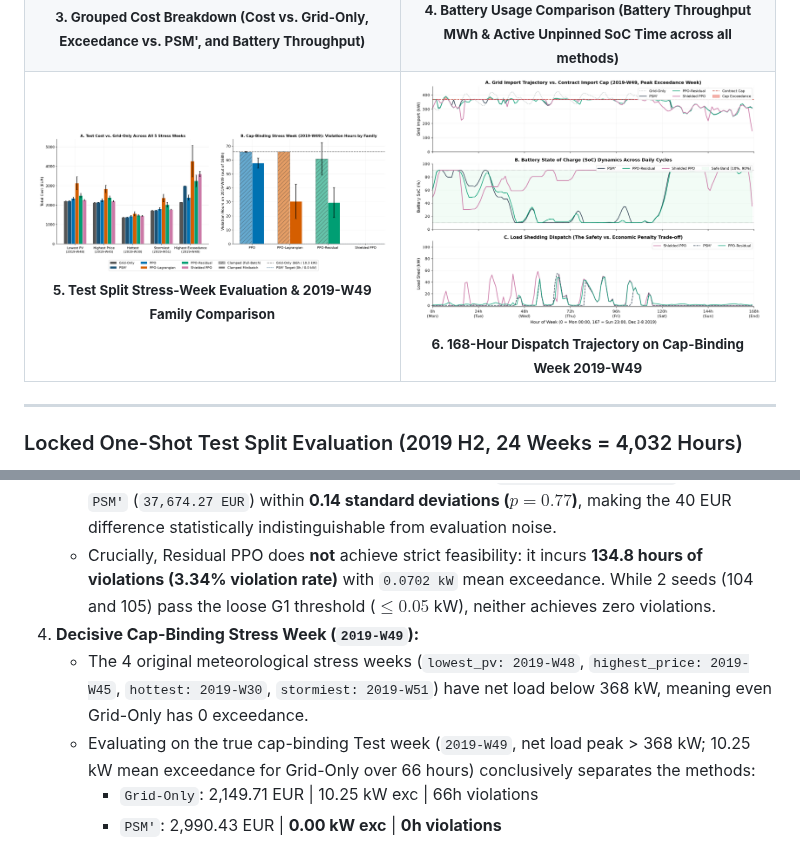
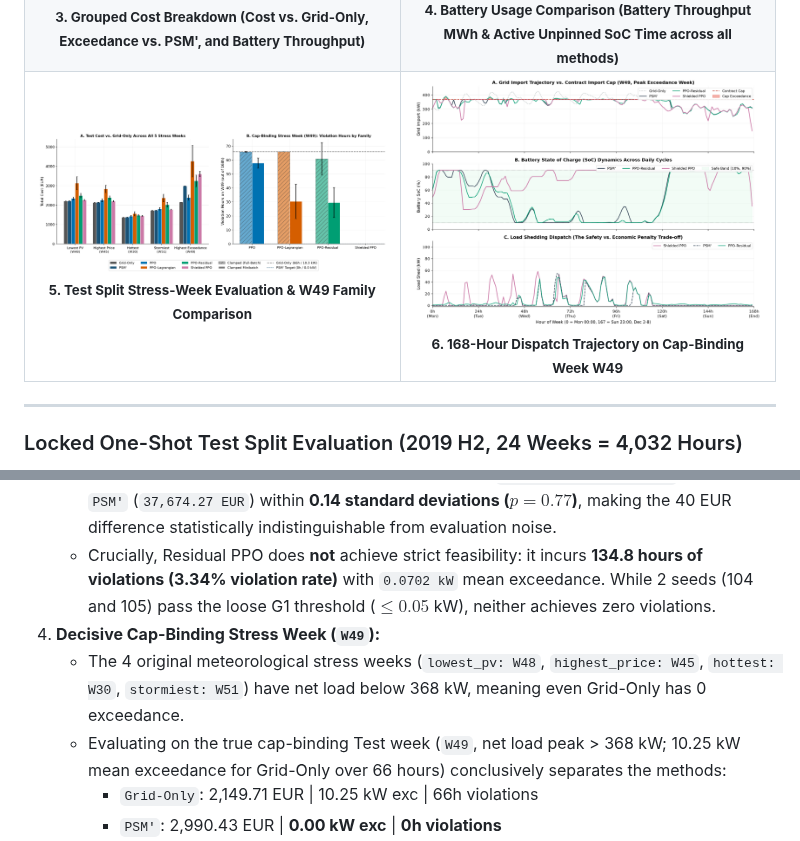
Before and after one commit to Amine-Sai/safe-microgrid-rl, a Markdown page: README.md, 2 parts joined by grey strips. Rendered like a GitHub page; pictures changed too: results/figures/comparison/stress_weeks_comparison.png, results/figures/comparison/w49_dispatch_trajectory.png.

Commit message:
style(plots): remove redundant 2019- prefix from stress week labels while preserving month and day

```diff
--- a/README.md
+++ b/README.md
@@ -243,11 +243,11 @@ Full figure sets across all four experimental families (`unclamped`, `clamped`,
   <tr>
     <td align="center" valign="top" width="50%">
       <img src="results/figures/comparison/stress_weeks_comparison.png" alt="Stress Weeks Comparison" width="460"><br>
-      <sub><b>5. Test Split Stress-Week Evaluation & 2019-W49 Family Comparison</b></sub>
+      <sub><b>5. Test Split Stress-Week Evaluation & W49 Family Comparison</b></sub>
     </td>
     <td align="center" valign="top" width="50%">
       <img src="results/figures/comparison/w49_dispatch_trajectory.png" alt="168-Hour Dispatch Trajectory" width="460"><br>
-      <sub><b>6. 168-Hour Dispatch Trajectory on Cap-Binding Week 2019-W49</b></sub>
+      <sub><b>6. 168-Hour Dispatch Trajectory on Cap-Binding Week W49</b></sub>
     </td>
   </tr>
 </table>
@@ -285,9 +285,9 @@ The Test split was kept closed until final evaluation via `tools/report/evaluate
 3. **Nuanced Residual PPO Test Performance:**
    - On the closed Test split, Residual PPO's mean cost of `37,633.81 ± 280.67 EUR` matches `PSM'` (`37,674.27 EUR`) within **0.14 standard deviations ($p = 0.77$)**, making the 40 EUR difference statistically indistinguishable from evaluation noise.
    - Crucially, Residual PPO does **not** achieve strict feasibility: it incurs **134.8 hours of violations (3.34% violation rate)** with `0.0702 kW` mean exceedance. While 2 seeds (104 and 105) pass the loose G1 threshold ($\le 0.05$ kW), neither achieves zero violations.
-4. **Decisive Cap-Binding Stress Week (`2019-W49`):**
-   - The 4 original meteorological stress weeks (`lowest_pv: 2019-W48`, `highest_price: 2019-W45`, `hottest: 2019-W30`, `stormiest: 2019-W51`) have net load below 368 kW, meaning even Grid-Only has 0 exceedance.
-   - Evaluating on the true cap-binding Test week (`2019-W49`, net load peak > 368 kW; 10.25 kW mean exceedance for Grid-Only over 66 hours) conclusively separates the methods:
+4. **Decisive Cap-Binding Stress Week (`W49`):**
+   - The 4 original meteorological stress weeks (`lowest_pv: W48`, `highest_price: W45`, `hottest: W30`, `stormiest: W51`) have net load below 368 kW, meaning even Grid-Only has 0 exceedance.
+   - Evaluating on the true cap-binding Test week (`W49`, net load peak > 368 kW; 10.25 kW mean exceedance for Grid-Only over 66 hours) conclusively separates the methods:
      - `Grid-Only`: 2,149.71 EUR | 10.25 kW exc | 66h violations
      - `PSM'`: 2,990.43 EUR | **0.00 kW exc** | **0h violations**
      - `clamped_ppo_lagrangian`: 2,158.79 EUR | 10.25 kW exc | 66.0h violations (fails completely)
```
Also changed, not shown: 2 other files.
